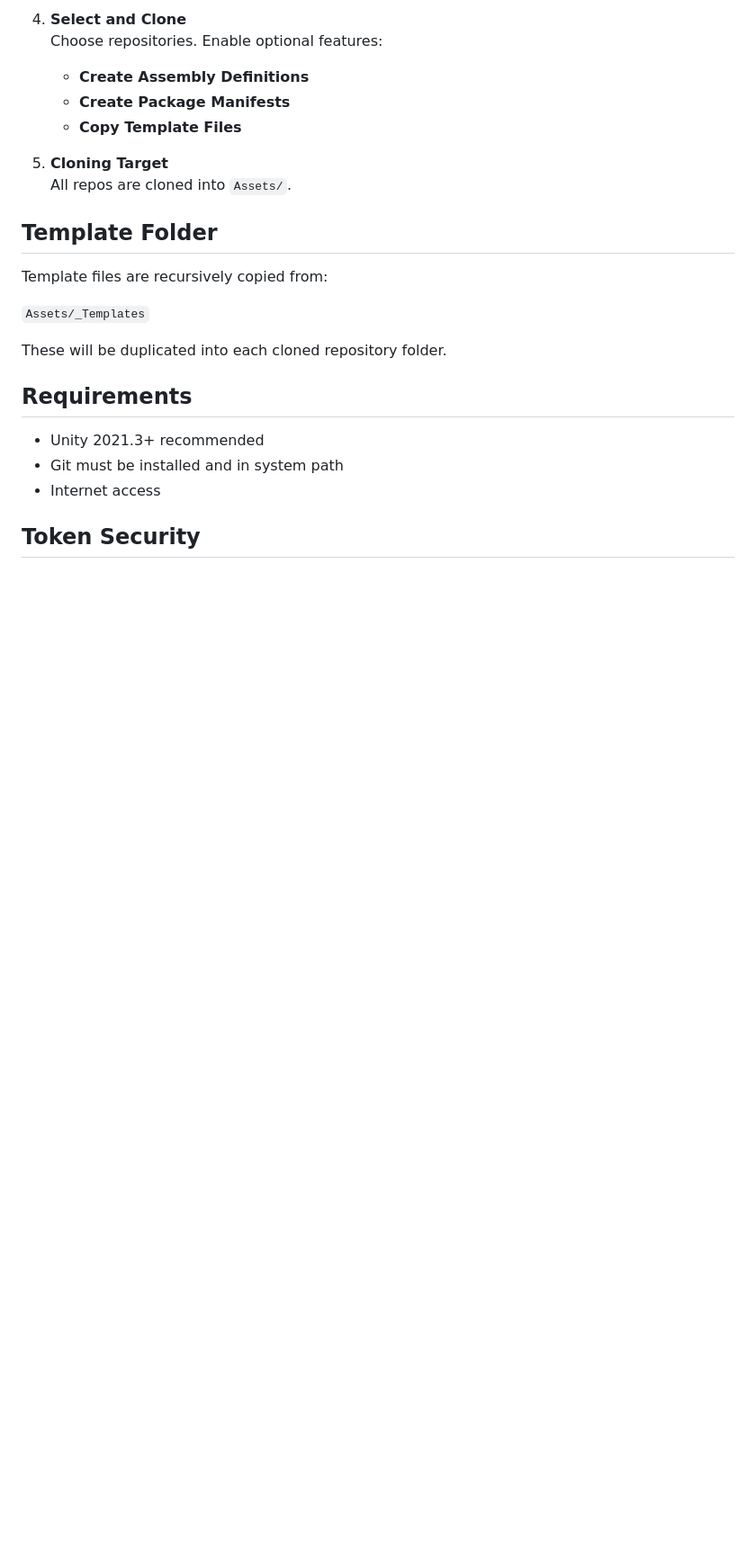
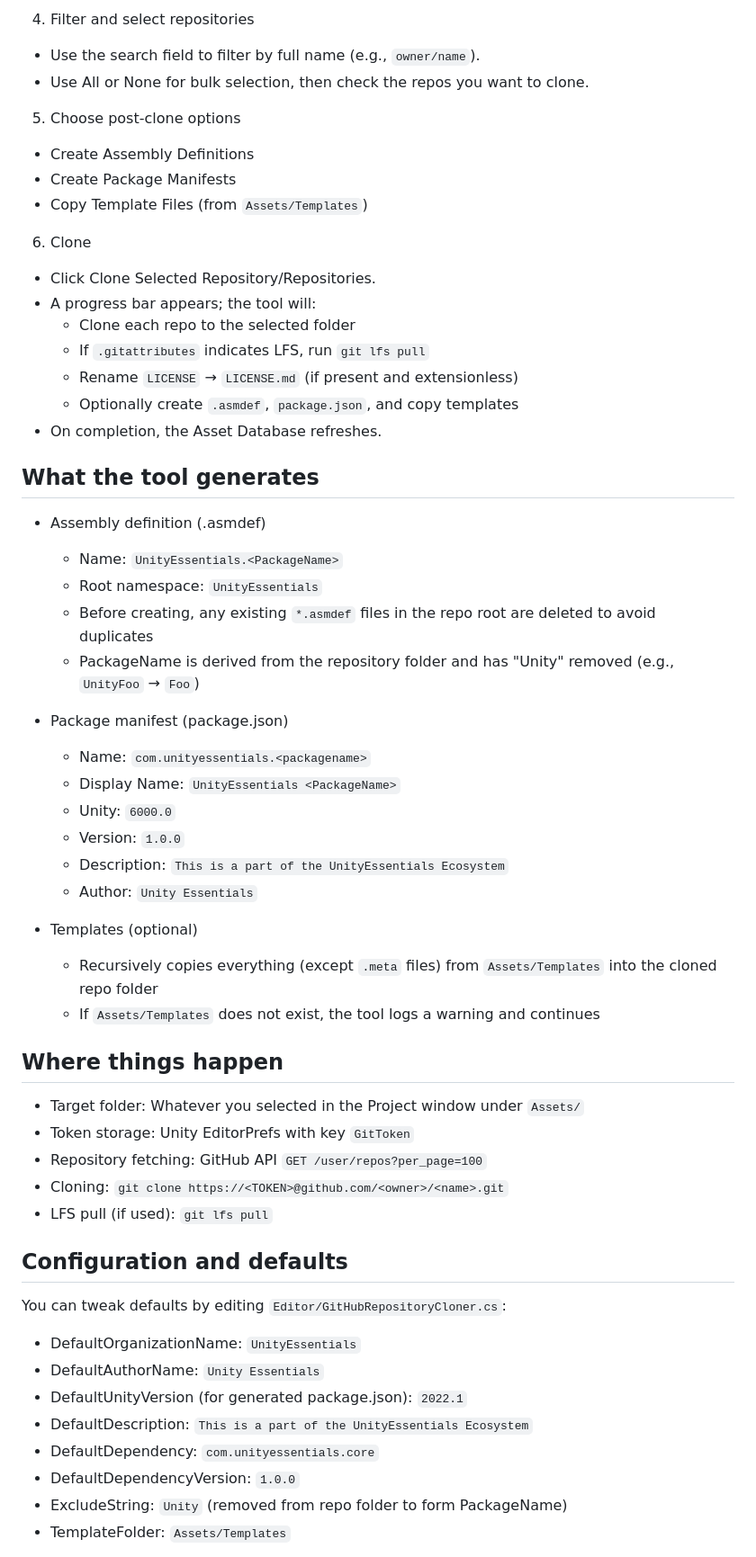
Before and after one commit to EggyStudio/Unity.Dependencies.GitHub, a Markdown page: README.md, the part around one of its changes. Shown at 90% size. Drawn GitHub-style; blank space fills up the shorter version.

```diff
--- a/README.md
+++ b/README.md
@@ -47,29 +61,60 @@ A Unity Editor tool to fetch and clone private or public GitHub repositories usi
 
-4. **Select and Clone**
-   Choose repositories. Enable optional features:
-   - **Create Assembly Definitions**
-   - **Create Package Manifests**
-   - **Copy Template Files**
+4) Filter and select repositories
+- Use the search field to filter by full name (e.g., `owner/name`).
+- Use All or None for bulk selection, then check the repos you want to clone.
 
-5. **Cloning Target**
-   All repos are cloned into `Assets/`.
+5) Choose post-clone options
+- Create Assembly Definitions
+- Create Package Manifests
+- Copy Template Files (from `Assets/Templates`)
 
+6) Clone
+- Click Clone Selected Repository/Repositories.
+- A progress bar appears; the tool will:
+  - Clone each repo to the selected folder
+  - If `.gitattributes` indicates LFS, run `git lfs pull`
+  - Rename `LICENSE` → `LICENSE.md` (if present and extensionless)
+  - Optionally create `.asmdef`, `package.json`, and copy templates
+- On completion, the Asset Database refreshes.
 
-## Template Folder
+## What the tool generates
 
-Template files are recursively copied from:
+- Assembly definition (.asmdef)
+  - Name: `UnityEssentials.<PackageName>`
+  - Root namespace: `UnityEssentials`
+  - Before creating, any existing `*.asmdef` files in the repo root are deleted to avoid duplicates
+  - PackageName is derived from the repository folder and has "Unity" removed (e.g., `UnityFoo` → `Foo`)
 
-`Assets/_Templates`
+- Package manifest (package.json)
+  - Name: `com.unityessentials.<packagename>`
+  - Display Name: `UnityEssentials <PackageName>`
+  - Unity: `6000.0`
+  - Version: `1.0.0`
+  - Description: `This is a part of the UnityEssentials Ecosystem`
+  - Author: `Unity Essentials`
 
-These will be duplicated into each cloned repository folder.
+- Templates (optional)
+  - Recursively copies everything (except `.meta` files) from `Assets/Templates` into the cloned repo folder
+  - If `Assets/Templates` does not exist, the tool logs a warning and continues
 
+## Where things happen
 
-## Requirements
+- Target folder: Whatever you selected in the Project window under `Assets/`
+- Token storage: Unity EditorPrefs with key `GitToken`
+- Repository fetching: GitHub API `GET /user/repos?per_page=100`
+- Cloning: `git clone https://<TOKEN>@github.com/<owner>/<name>.git`
+- LFS pull (if used): `git lfs pull`
 
-- Unity 2021.3+ recommended
-- Git must be installed and in system path
-- Internet access
+## Configuration and defaults
 
+You can tweak defaults by editing `Editor/GitHubRepositoryCloner.cs`:
 
-## Token Security
+- DefaultOrganizationName: `UnityEssentials`
+- DefaultAuthorName: `Unity Essentials`
+- DefaultUnityVersion (for generated package.json): `2022.1`
+- DefaultDescription: `This is a part of the UnityEssentials Ecosystem`
+- DefaultDependency: `com.unityessentials.core`
+- DefaultDependencyVersion: `1.0.0`
+- ExcludeString: `Unity` (removed from repo folder to form PackageName)
+- TemplateFolder: `Assets/Templates`
 
```
Also changed, not shown: other parts of README.md (+91 -19 lines), Documentation/Screenshot.png (added), Documentation/{8DD7A34C-8BCF-436D-8C02-FB4C0B33AD90}.png (deleted), 8 other files.
